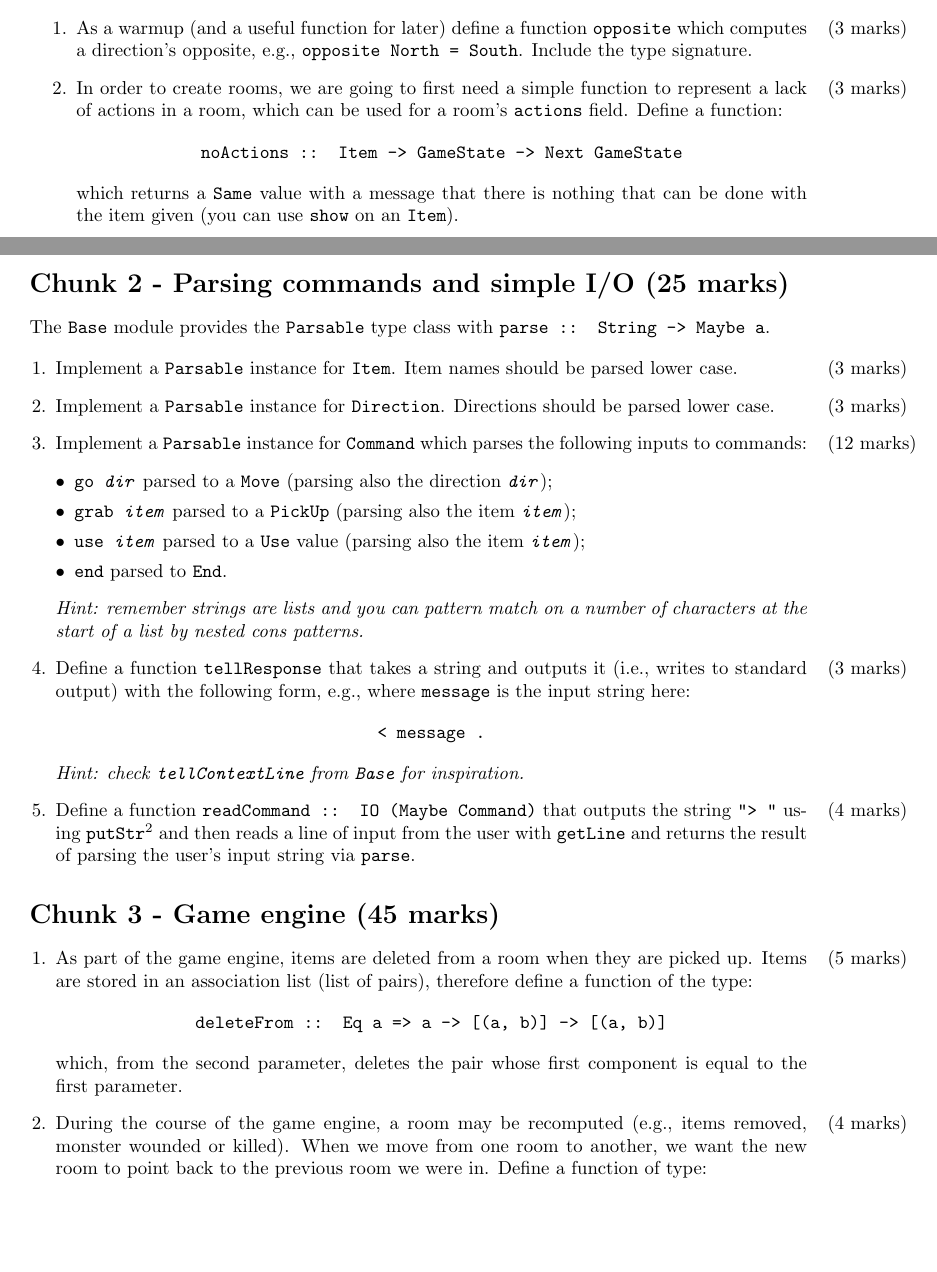
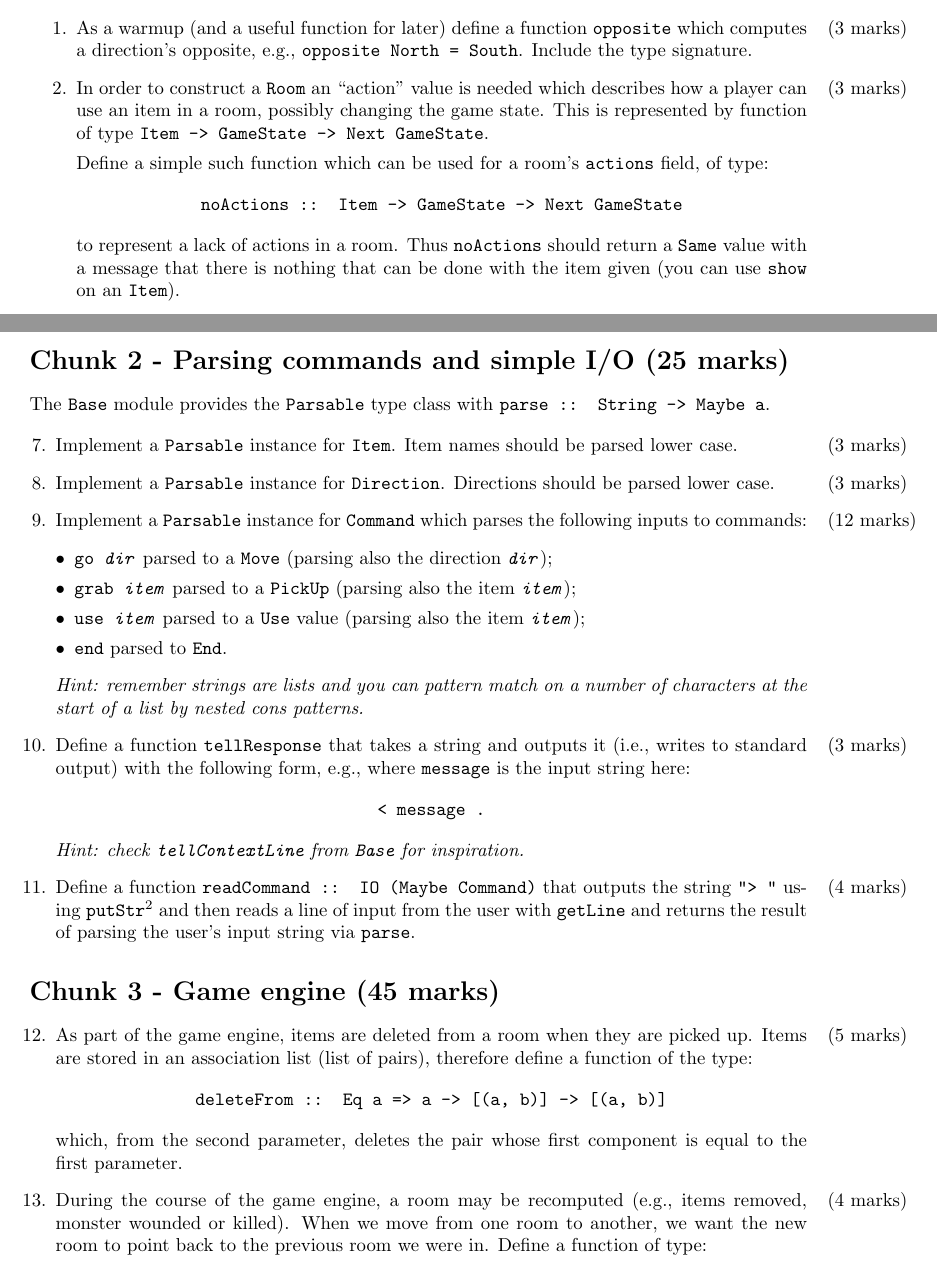
Before and after one commit to neBM/co545-2021-assessment2, a LaTeX document (brief.tex): two parts of pages 2 and 3 of 5, joined at a grey line, cut so that both start at the same text, the shorter picture padded with empty space. Compiled offline with pdfLaTeX.

Commit message:
v1.2 - continue numberin between chunks and explain q2 slightly better

```diff
--- a/brief.tex
+++ b/brief.tex
@@ -129,15 +129,21 @@ your creative choice).
   define a function \texttt{opposite} which computes a direction's
   opposite, e.g., \texttt{opposite North = South}. Include the type signature.
 
-\item \topMarks{3} In order to create rooms, we are going to first need a simple
-  function to represent a lack of actions in a room, which can be used
-  for a room's \texttt{actions} field. Define a function:
+  \item \topMarks{3} In order to construct a \texttt{Room} an
+  ``action'' value is needed which describes how a player can use an
+  item in a room, possibly changing the game state. This is
+  represented by function of type \texttt{Item -> GameState -> Next
+    GameState}.
+
+Define a simple such function which can be used
+  for a room's \texttt{actions} field, of type:
 %
 \begin{align*}
 \texttt{noActions :: Item -> GameState -> Next GameState}
 \end{align*}
 %
-which returns a \texttt{Same} value with a message that there is
+to represent a lack of actions in a room. Thus
+\texttt{noActions} should return a \texttt{Same} value with a message that there is
 nothing that can be done with the item given (you can use
 \texttt{show} on an \texttt{Item}).
 
@@ -183,7 +189,7 @@ start room and with a player who has an empty inventory.
 The \texttt{Base} module provides the \texttt{Parsable} type class
 with \texttt{parse :: String -> Maybe a}.
 
-\begin{enumerate}[leftmargin=1.4em]
+\begin{enumerate}[leftmargin=1.4em,resume]
 \item Implement a \texttt{Parsable} instance for \texttt{Item}. Item
 names should be parsed lower case.
 %
@@ -238,7 +244,7 @@ and returns the result of parsing the user's input string via
 
 \section*{Chunk 3 - Game engine (45 marks)}
 
-\begin{enumerate}[leftmargin=1.4em]
+\begin{enumerate}[leftmargin=1.4em,resume]
 
 \item \topMarks{5} As part of the game engine, items are deleted from
   a room when they are picked up. Items are stored in an association
```
Also changed, not shown: 1 other file.
